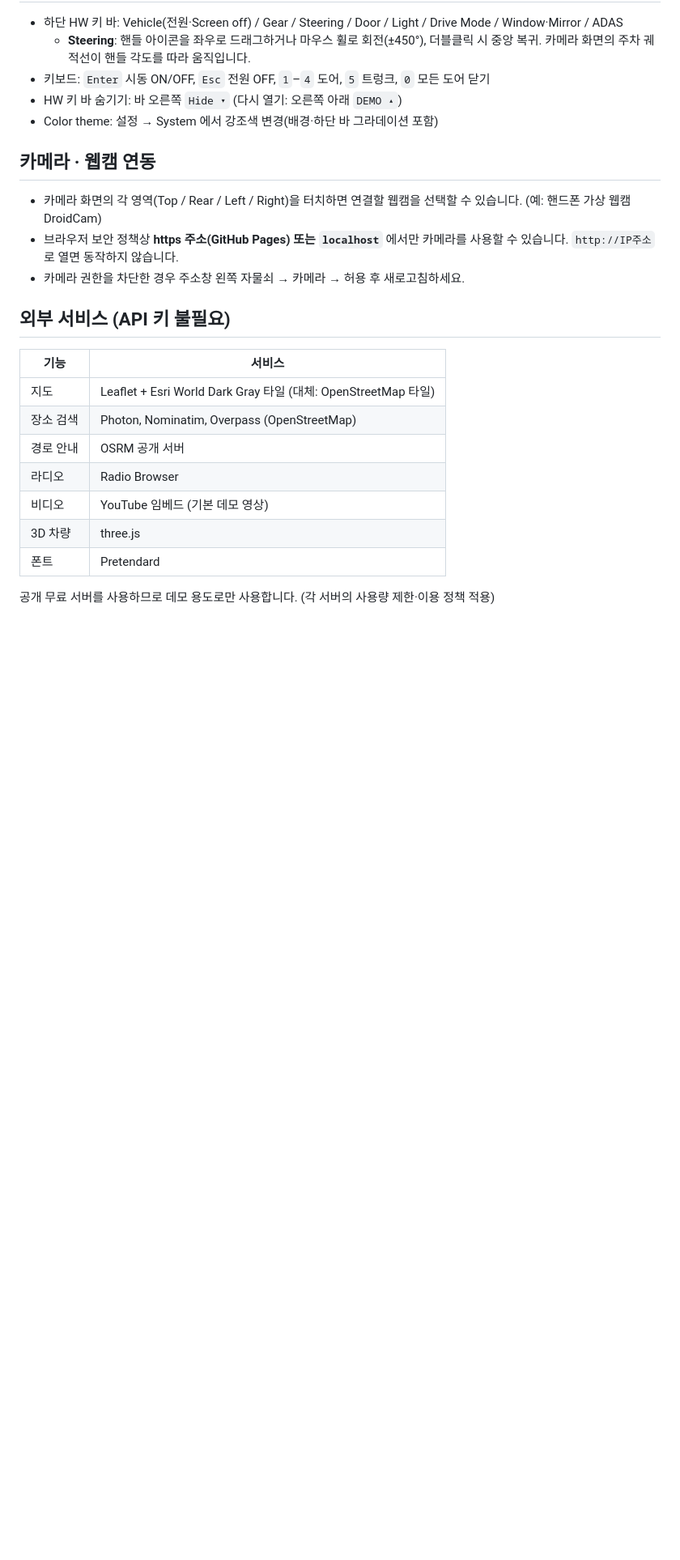
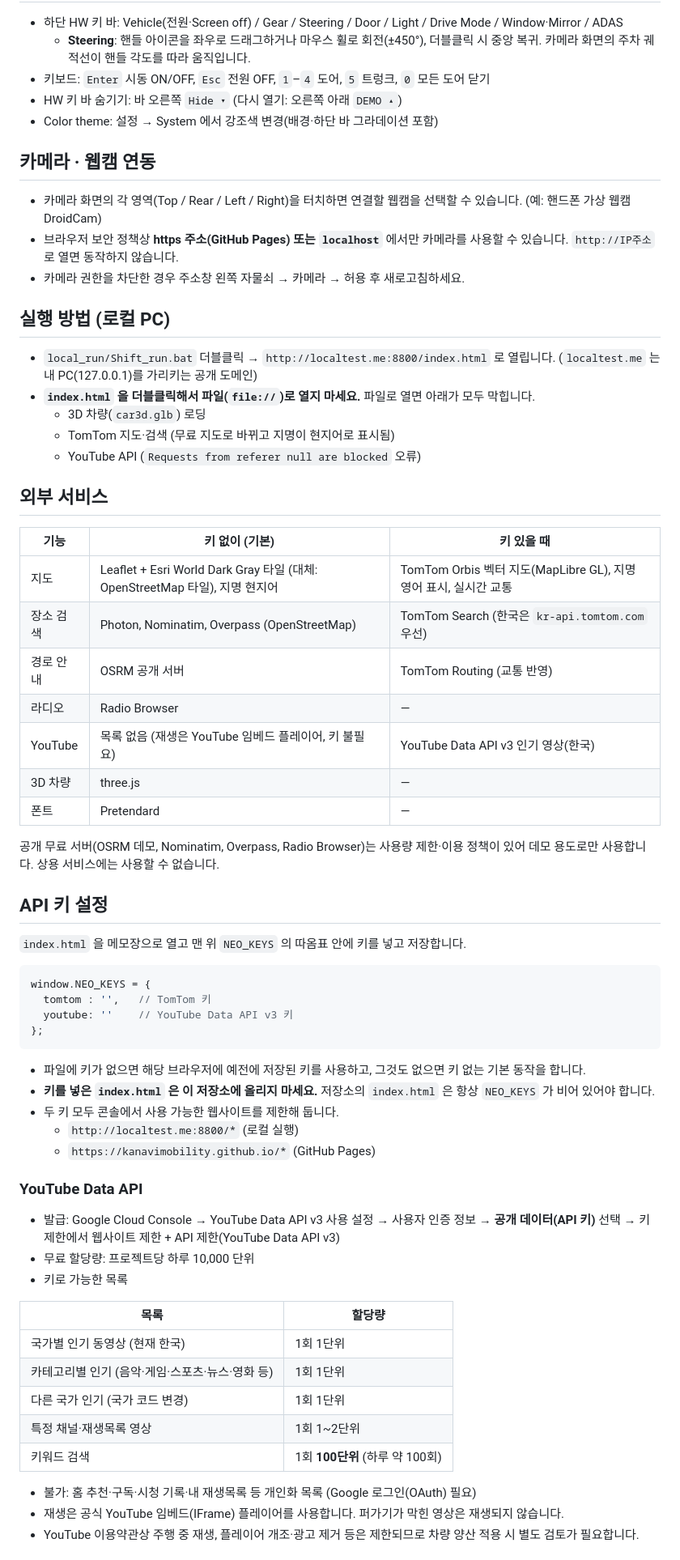
Before and after one commit to kanavimobility/neo, a Markdown page: README.md, the part around one of its changes. Shown at 81% size. Drawn GitHub-style; blank space fills up the shorter version.

Commit message:
README: local run, API keys (NEO_KEYS), YouTube Data API scope, TomTom coverage & Korea rules
Co-Authored-By: Claude Opus 5.5 <noreply@anthropic.com>
Claude-Session: https://claude.ai/code/session_014DdvDoGWiwaL8JoWotZLyQ

````diff
--- a/README.md
+++ b/README.md
@@ -24,16 +24,54 @@
 - 브라우저 보안 정책상 **https 주소(GitHub Pages) 또는 `localhost`** 에서만 카메라를 사용할 수 있습니다. `http://IP주소` 로 열면 동작하지 않습니다.
 - 카메라 권한을 차단한 경우 주소창 왼쪽 자물쇠 → 카메라 → 허용 후 새로고침하세요.
 
-## 외부 서비스 (API 키 불필요)
-| 기능 | 서비스 |
+## 실행 방법 (로컬 PC)
+- `local_run/Shift_run.bat` 더블클릭 → `http://localtest.me:8800/index.html` 로 열립니다. (`localtest.me` 는 내 PC(127.0.0.1)를 가리키는 공개 도메인)
+- **`index.html` 을 더블클릭해서 파일(`file://`)로 열지 마세요.** 파일로 열면 아래가 모두 막힙니다.
+  - 3D 차량(`car3d.glb`) 로딩
+  - TomTom 지도·검색 (무료 지도로 바뀌고 지명이 현지어로 표시됨)
+  - YouTube API (`Requests from referer null are blocked` 오류)
+
+## 외부 서비스
+| 기능 | 키 없이 (기본) | 키 있을 때 |
+|---|---|---|
+| 지도 | Leaflet + Esri World Dark Gray 타일 (대체: OpenStreetMap 타일), 지명 현지어 | TomTom Orbis 벡터 지도(MapLibre GL), 지명 영어 표시, 실시간 교통 |
+| 장소 검색 | Photon, Nominatim, Overpass (OpenStreetMap) | TomTom Search (한국은 `kr-api.tomtom.com` 우선) |
+| 경로 안내 | OSRM 공개 서버 | TomTom Routing (교통 반영) |
+| 라디오 | Radio Browser | — |
+| YouTube | 목록 없음 (재생은 YouTube 임베드 플레이어, 키 불필요) | YouTube Data API v3 인기 영상(한국) |
+| 3D 차량 | three.js | — |
+| 폰트 | Pretendard | — |
+
+공개 무료 서버(OSRM 데모, Nominatim, Overpass, Radio Browser)는 사용량 제한·이용 정책이 있어 데모 용도로만 사용합니다. 상용 서비스에는 사용할 수 없습니다.
+
+## API 키 설정
+`index.html` 을 메모장으로 열고 맨 위 `NEO_KEYS` 의 따옴표 안에 키를 넣고 저장합니다.
+```js
+window.NEO_KEYS = {
+  tomtom : '',   // TomTom 키
+  youtube: ''    // YouTube Data API v3 키
+};
+```
+- 파일에 키가 없으면 해당 브라우저에 예전에 저장된 키를 사용하고, 그것도 없으면 키 없는 기본 동작을 합니다.
+- **키를 넣은 `index.html` 은 이 저장소에 올리지 마세요.** 저장소의 `index.html` 은 항상 `NEO_KEYS` 가 비어 있어야 합니다.
+- 두 키 모두 콘솔에서 사용 가능한 웹사이트를 제한해 둡니다.
+  - `http://localtest.me:8800/*` (로컬 실행)
+  - `https://kanavimobility.github.io/*` (GitHub Pages)
+
+### YouTube Data API
+- 발급: Google Cloud Console → YouTube Data API v3 사용 설정 → 사용자 인증 정보 → **공개 데이터(API 키)** 선택 → 키 제한에서 웹사이트 제한 + API 제한(YouTube Data API v3)
+- 무료 할당량: 프로젝트당 하루 10,000 단위
+- 키로 가능한 목록
+
+| 목록 | 할당량 |
 |---|---|
-| 지도 | Leaflet + Esri World Dark Gray 타일 (대체: OpenStreetMap 타일) |
-| 장소 검색 | Photon, Nominatim, Overpass (OpenStreetMap) |
-| 경로 안내 | OSRM 공개 서버 |
-| 라디오 | Radio Browser |
-| 비디오 | YouTube 임베드 (기본 데모 영상) |
-| 3D 차량 | three.js |
-| 폰트 | Pretendard |
+| 국가별 인기 동영상 (현재 한국) | 1회 1단위 |
+| 카테고리별 인기 (음악·게임·스포츠·뉴스·영화 등) | 1회 1단위 |
+| 다른 국가 인기 (국가 코드 변경) | 1회 1단위 |
+| 특정 채널·재생목록 영상 | 1회 1~2단위 |
+| 키워드 검색 | 1회 **100단위** (하루 약 100회) |
 
-공개 무료 서버를 사용하므로 데모 용도로만 사용합니다. (각 서버의 사용량 제한·이용 정책 적용)
+- 불가: 홈 추천·구독·시청 기록·내 재생목록 등 개인화 목록 (Google 로그인(OAuth) 필요)
+- 재생은 공식 YouTube 임베드(IFrame) 플레이어를 사용합니다. 퍼가기가 막힌 영상은 재생되지 않습니다.
+- YouTube 이용약관상 주행 중 재생, 플레이어 개조·광고 제거 등은 제한되므로 차량 양산 적용 시 별도 검토가 필요합니다.
 
````
Also changed, not shown: other parts of README.md (+14 -9 lines).
